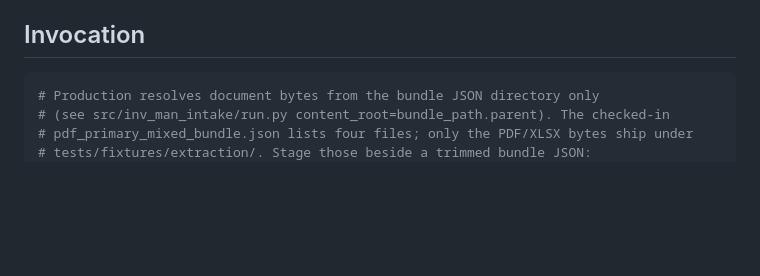
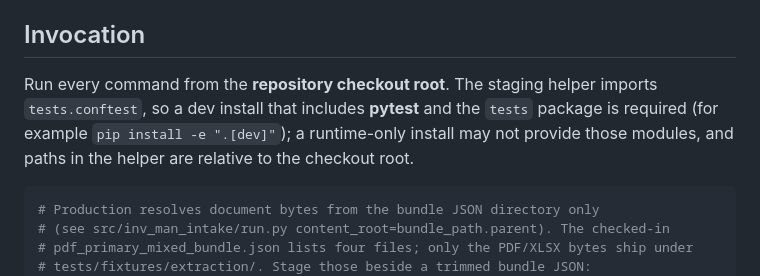
Before and after one commit to stranske/Inv-Man-Intake, a Markdown page: docs/runbooks/headless_ingest.md, the part around the change. GitHub-like rendering; blank space fills up the shorter version.

Commit message:
docs: note runbook staging prerequisites (#1061)
Document checkout-root and dev/pytest requirements for the staging helper
so the quickstart matches CodeRabbit functional-correctness feedback on #1062.

Co-authored-by: Cursor <cursoragent@cursor.com>

````diff
--- a/docs/runbooks/headless_ingest.md
+++ b/docs/runbooks/headless_ingest.md
@@ -9,6 +9,11 @@ both delegate to the single core `inv_man_intake.v1_smoke._run_pipeline_core`,
 exposed for headless use as `inv_man_intake.run.run_pipeline`.
 
 ## Invocation
+
+Run every command from the **repository checkout root**. The staging helper imports
+`tests.conftest`, so a dev install that includes **pytest** and the `tests` package
+is required (for example `pip install -e ".[dev]"`); a runtime-only install may not
+provide those modules, and paths in the helper are relative to the checkout root.
 
 ```bash
 # Production resolves document bytes from the bundle JSON directory only
````
